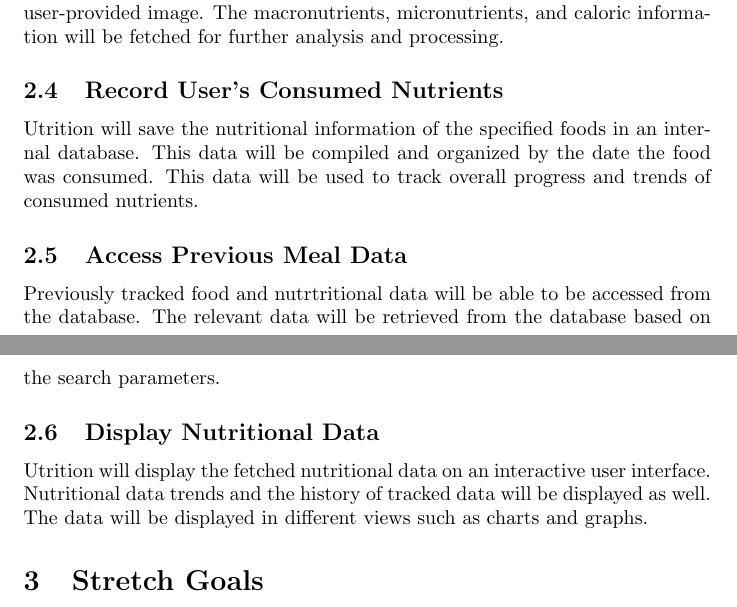
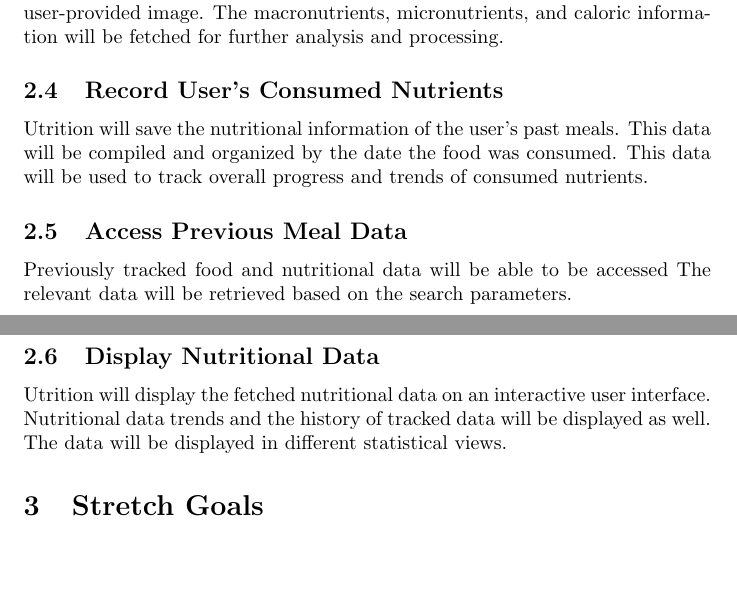
Before and after one commit to jeff-rey-wang/utrition, a LaTeX document (docs/ProblemStatementAndGoals/ProblemStatement.tex): two parts of pages 3 and 4 of 5, joined at a grey line, cut so that both start at the same text, the shorter picture padded with empty space. Compiled offline with pdfLaTeX.

Commit message:
Edits to Goals

```diff
--- a/docs/ProblemStatementAndGoals/ProblemStatement.tex
+++ b/docs/ProblemStatementAndGoals/ProblemStatement.tex
@@ -110,15 +110,20 @@ Utrition will calculate the nutritional details of the food item identified in t
 
 \subsection{Record User's Consumed Nutrients}
 
-Utrition will save the nutritional information of the specified foods in an internal database. This data will be compiled and organized by the date the food was consumed. This data will be used to track overall progress and trends of consumed nutrients.
+Utrition will save the nutritional information of the user's past meals. This
+data will be compiled and organized by the date the food was consumed. This
+data will be used to track overall progress and trends of consumed nutrients.
 
 \subsection{Access Previous Meal Data}
 
-Previously tracked food and nutrtritional data will be able to be accessed from the database. The relevant data will be retrieved from the database based on the search parameters.
+Previously tracked food and nutritional data will be able to be accessed The
+relevant data will be retrieved based on the search parameters.
 
 \subsection{Display Nutritional Data}
 
-Utrition will display the fetched nutritional data on an interactive user interface. Nutritional data trends and the history of tracked data will be displayed as well. The data will be displayed in different views such as charts and graphs.
+Utrition will display the fetched nutritional data on an interactive user
+interface. Nutritional data trends and the history of tracked data will be
+displayed as well. The data will be displayed in different statistical views.
 
 \section{Stretch Goals}
 
```
